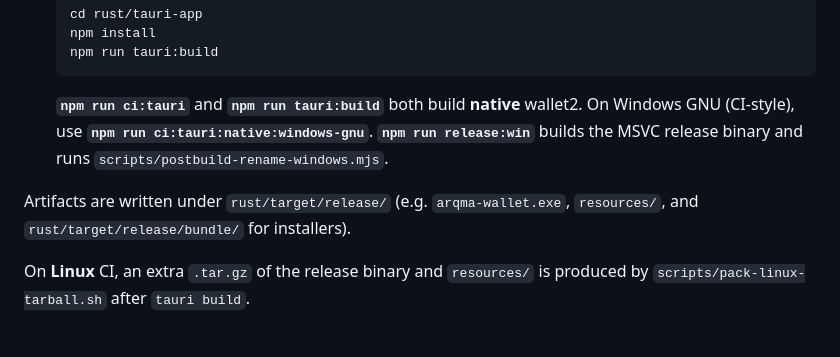
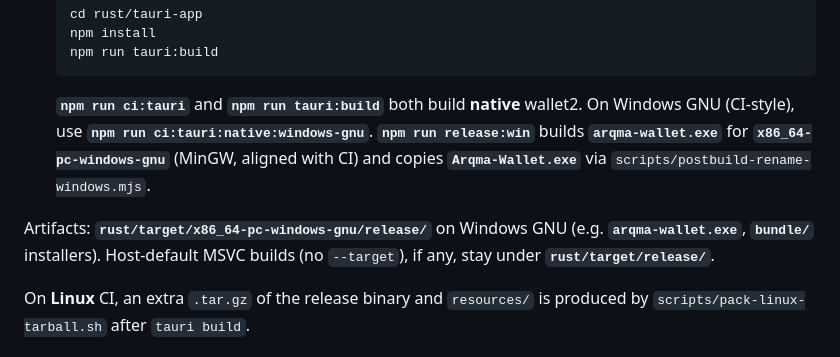
Before and after one commit to ArqTras/Arqma-GUI-MM, a Markdown page: rust/README.md, the part around the change. Drawn GitHub-style.

Commit message:
docs: align README with GNU release:win; note thin LTO for release:win

````diff
--- a/rust/README.md
+++ b/rust/README.md
@@ -48,9 +48,9 @@ The UI lives under `rust/tauri-app`. The Tauri project is `rust/tauri-app/src-ta
    npm run tauri:build
    ```
 
-   **`npm run ci:tauri`** and **`npm run tauri:build`** both build **native** wallet2. On Windows GNU (CI-style), use **`npm run ci:tauri:native:windows-gnu`**. **`npm run release:win`** builds the MSVC release binary and runs `scripts/postbuild-rename-windows.mjs`.
+   **`npm run ci:tauri`** and **`npm run tauri:build`** both build **native** wallet2. On Windows GNU (CI-style), use **`npm run ci:tauri:native:windows-gnu`**. **`npm run release:win`** builds **`arqma-wallet.exe`** for **`x86_64-pc-windows-gnu`** (MinGW, aligned with CI) and copies **`Arqma-Wallet.exe`** via `scripts/postbuild-rename-windows.mjs`.
 
-Artifacts are written under `rust/target/release/` (e.g. `arqma-wallet.exe`, `resources/`, and `rust/target/release/bundle/` for installers).
+Artifacts: **`rust/target/x86_64-pc-windows-gnu/release/`** on Windows GNU (e.g. **`arqma-wallet.exe`**, **`bundle/`** installers). Host-default MSVC builds (no `--target`), if any, stay under **`rust/target/release/`**.
 
 On **Linux** CI, an extra `.tar.gz` of the release binary and `resources/` is produced by `scripts/pack-linux-tarball.sh` after `tauri build`.
 
````
Also changed, not shown: rust/docs/NATIVE_WALLET2.md (+1 -1 lines).
